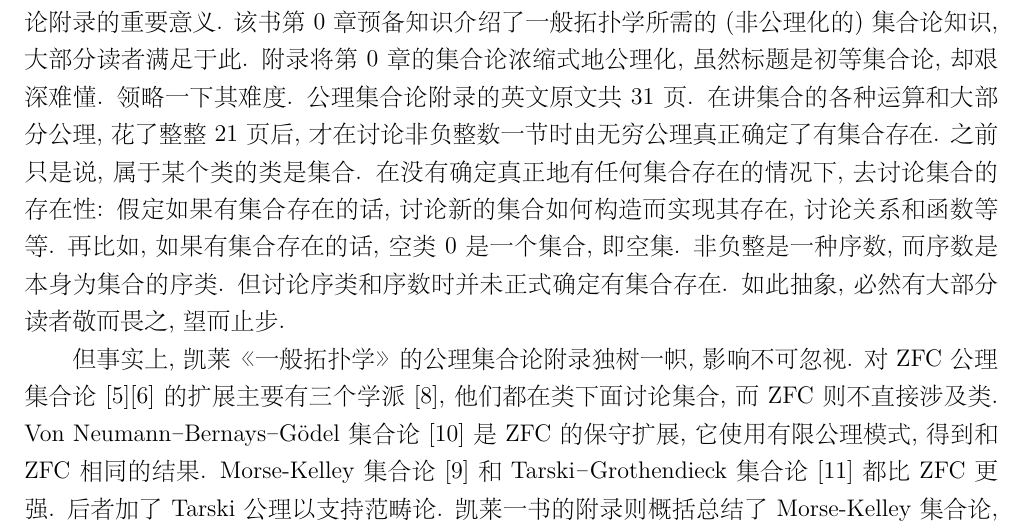
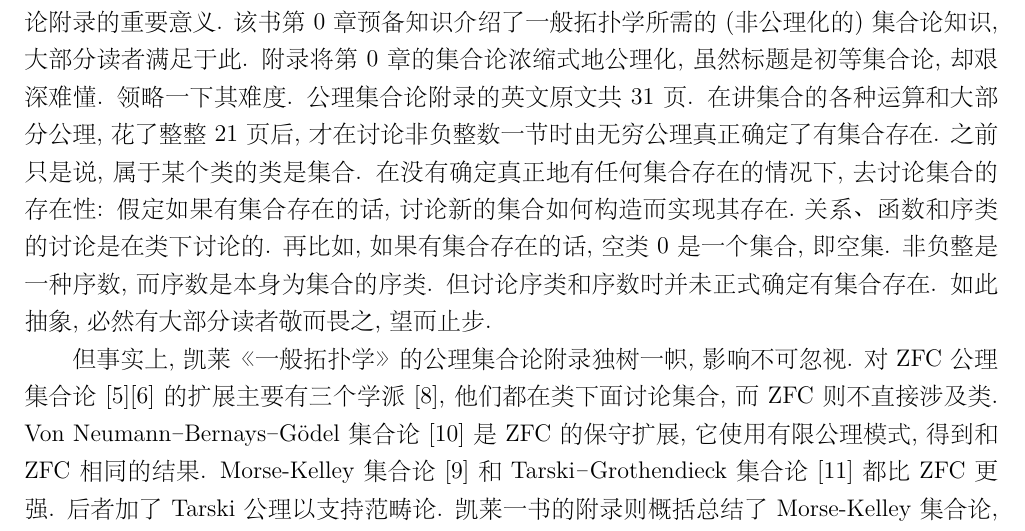
Before and after one commit to binglsea/set_th_art, a LaTeX document (art.tex): part of page 1 of 5, cut so that both start at the same text. The pictures show the PDF file art.pdf that the author committed with the source.

Commit message:
relation/function

```diff
--- a/art.tex
+++ b/art.tex
@@ -24,7 +24,7 @@
 \section{引言}
 科学出版社1982 年在数学名著译丛中首度出版了吴从炘和吴让泉翻译的凯莱  (John L. Kelley) 《 General  Topology》\cite{jkelley1975}一书的中文版 《 一般拓扑学》.时隔 28 年, 2010 年又全新排版出版了中文 第二版\cite{jkelley2010zh}, 可见原著对一般拓扑学领域的发展影响甚大. 反映在教材编写上也是如此\cite{PuJiangHu1985}.译者两版中文译本的工作无疑是值得肯定的. 不太为人知的是凯莱该书关于公理集合论附录的重要意义. 该书第 0 章预备知识介绍了一般拓扑学所需的 (非公理化的) 集合论知识, 大部分读者满足于此.
 附录将第 0 章的集合论浓缩式地公理化, 虽然标题是初等集合论, 却艰深难懂. 领略一下其难度. 公理集合论附录的英文原文共 31 页. 在讲集合的各种运算和大部分公理, 花了整整 21 页后,
-才在讨论非负整数一节时由无穷公理真正确定了有集合存在. 之前只是说, 属于某个类的类是集合. 在没有确定真正地有任何集合存在的情况下,去讨论集合的存在性: 假定如果有集合存在的话,讨论新的集合如何构造而实现其存在,讨论关系和函数等等. 再比如, 如果有集合存在的话, 空类 0 是一个集合,即空集.
+才在讨论非负整数一节时由无穷公理真正确定了有集合存在. 之前只是说, 属于某个类的类是集合. 在没有确定真正地有任何集合存在的情况下,去讨论集合的存在性: 假定如果有集合存在的话,讨论新的集合如何构造而实现其存在.关系、函数和序类的讨论是在类下讨论的. 再比如, 如果有集合存在的话, 空类 0 是一个集合,即空集.
 非负整是一种序数,而序数是本身为集合的序类. 但讨论序类和序数时并未正式确定有集合存在.
 如此抽象, 必然有大部分读者敬而畏之, 望而止步.
 
```
Also changed, not shown: art.pdf, 2 other files.
